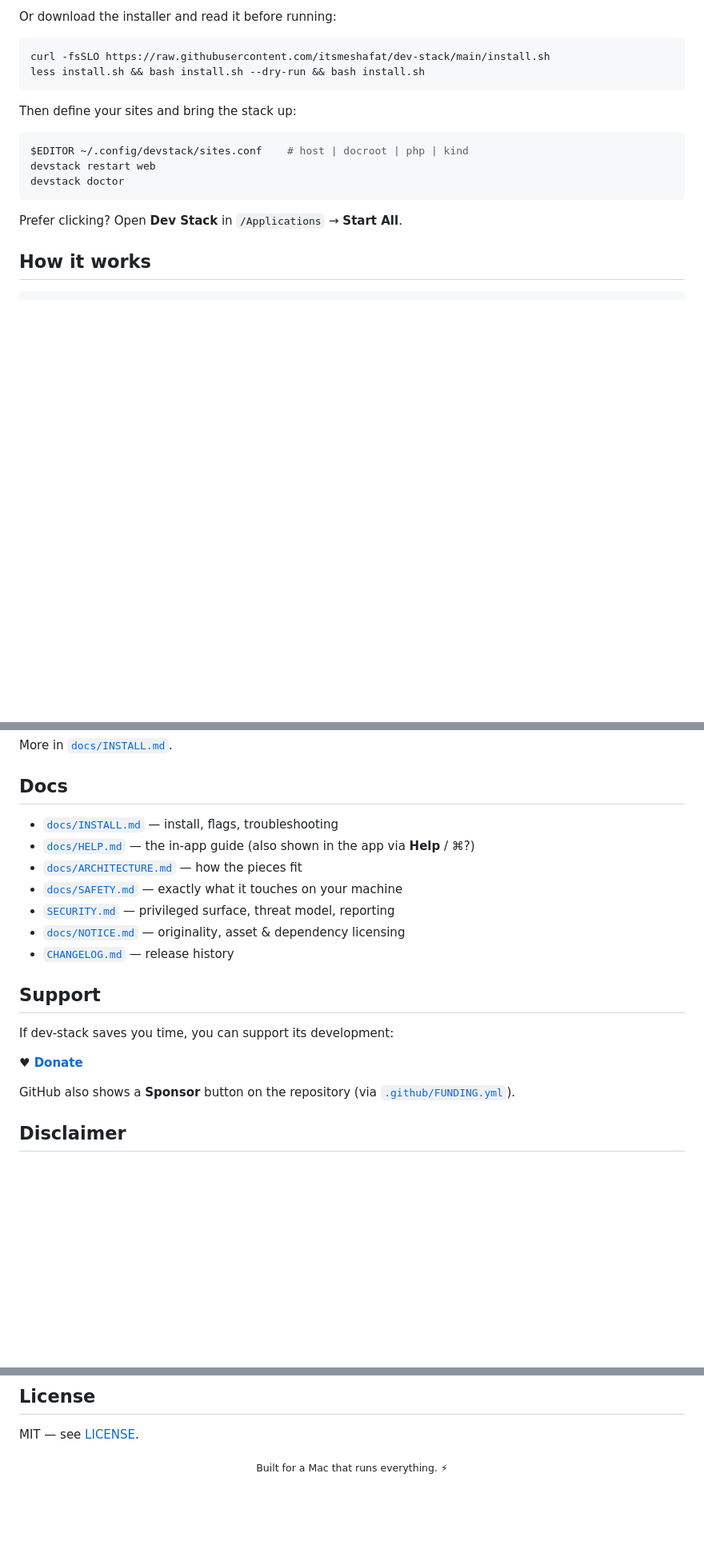
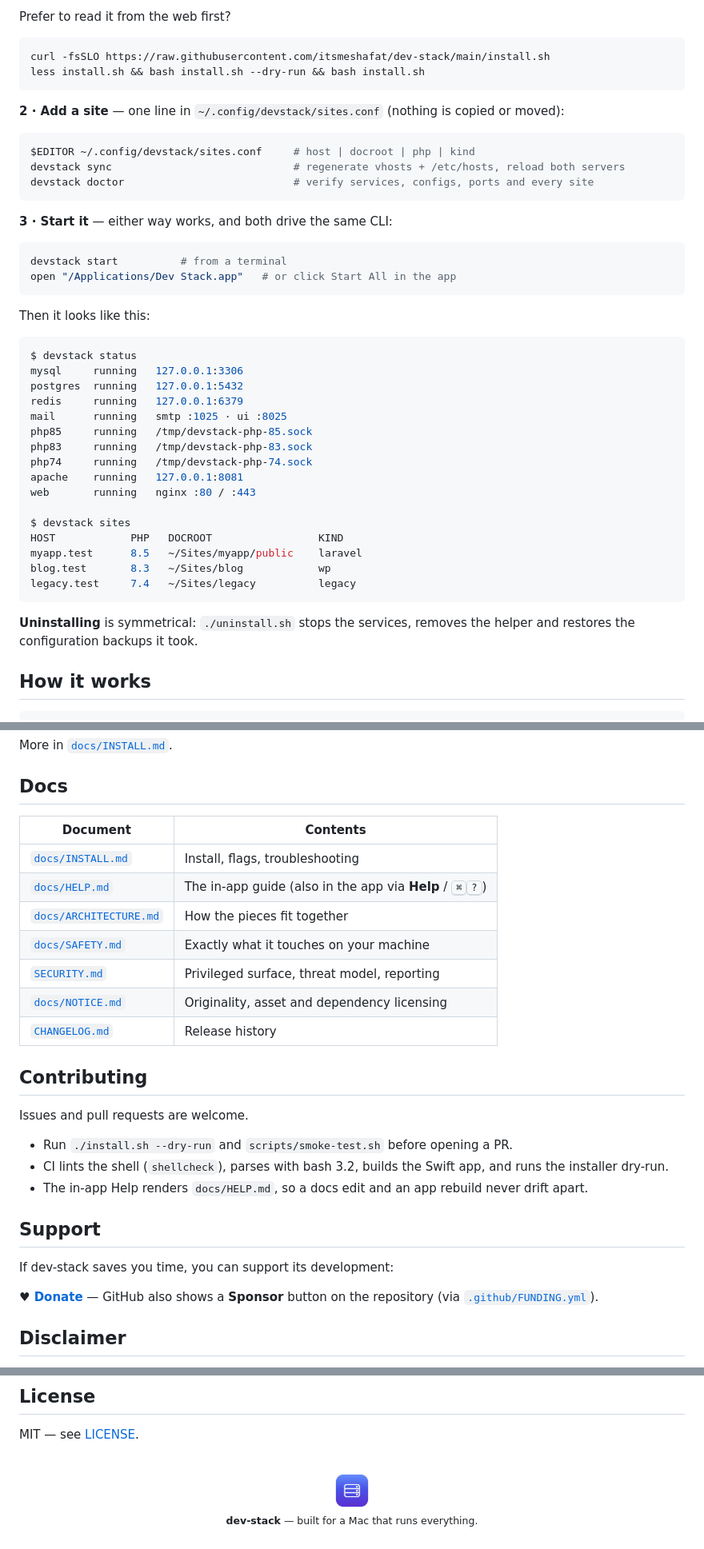
Before and after one commit to itsmeshafat/dev-stack, a Markdown page: README.md, 3 parts joined by grey strips. Shown at 80% size. GitHub-like rendering; pictures changed too: docs/logo.png (added); folded sections open; blank space fills up the shorter version.

````diff
--- a/README.md
+++ b/README.md
@@ -70,21 +86,50 @@ cd dev-stack
 ```
 
-Or download the installer and read it before running:
+Prefer to read it from the web first?
 
 ```bash
 curl -fsSLO https://raw.githubusercontent.com/itsmeshafat/dev-stack/main/install.sh
 less install.sh && bash install.sh --dry-run && bash install.sh
 ```
 
-Then define your sites and bring the stack up:
+**2 · Add a site** — one line in `~/.config/devstack/sites.conf` (nothing is copied or moved):
 
 ```bash
-$EDITOR ~/.config/devstack/sites.conf    # host | docroot | php | kind
-devstack restart web
-devstack doctor
+$EDITOR ~/.config/devstack/sites.conf     # host | docroot | php | kind
+devstack sync                             # regenerate vhosts + /etc/hosts, reload both servers
+devstack doctor                           # verify services, configs, ports and every site
 ```
 
-Prefer clicking? Open **Dev Stack** in `/Applications` → **Start All**.
+**3 · Start it** — either way works, and both drive the same CLI:
+
+```bash
+devstack start          # from a terminal
+open "/Applications/Dev Stack.app"   # or click Start All in the app
+```
+
+Then it looks like this:
+
+```console
+$ devstack status
+mysql     running   127.0.0.1:3306
+postgres  running   127.0.0.1:5432
+redis     running   127.0.0.1:6379
+mail      running   smtp :1025 · ui :8025
+php85     running   /tmp/devstack-php-85.sock
+php83     running   /tmp/devstack-php-83.sock
+php74     running   /tmp/devstack-php-74.sock
+apache    running   127.0.0.1:8081
+web       running   nginx :80 / :443
+
+$ devstack sites
+HOST            PHP   DOCROOT                 KIND
+myapp.test      8.5   ~/Sites/myapp/public    laravel
+blog.test       8.3   ~/Sites/blog            wp
+legacy.test     7.4   ~/Sites/legacy          legacy
+```
+
+**Uninstalling** is symmetrical: `./uninstall.sh` stops the services, removes the helper and restores the
+configuration backups it took.
 
 ## How it works
 
@@ -247,21 +294,30 @@ More in [`docs/INSTALL.md`](docs/INSTALL.md).
 
 ## Docs
 
-- [`docs/INSTALL.md`](docs/INSTALL.md) — install, flags, troubleshooting
-- [`docs/HELP.md`](docs/HELP.md) — the in-app guide (also shown in the app via **Help** / ⌘?)
-- [`docs/ARCHITECTURE.md`](docs/ARCHITECTURE.md) — how the pieces fit
-- [`docs/SAFETY.md`](docs/SAFETY.md) — exactly what it touches on your machine
-- [`SECURITY.md`](SECURITY.md) — privileged surface, threat model, reporting
-- [`docs/NOTICE.md`](docs/NOTICE.md) — originality, asset & dependency licensing
-- [`CHANGELOG.md`](CHANGELOG.md) — release history
+| Document | Contents |
+|---|---|
+| [`docs/INSTALL.md`](docs/INSTALL.md) | Install, flags, troubleshooting |
+| [`docs/HELP.md`](docs/HELP.md) | The in-app guide (also in the app via **Help** / <kbd>⌘</kbd><kbd>?</kbd>) |
+| [`docs/ARCHITECTURE.md`](docs/ARCHITECTURE.md) | How the pieces fit together |
+| [`docs/SAFETY.md`](docs/SAFETY.md) | Exactly what it touches on your machine |
+| [`SECURITY.md`](SECURITY.md) | Privileged surface, threat model, reporting |
+| [`docs/NOTICE.md`](docs/NOTICE.md) | Originality, asset and dependency licensing |
+| [`CHANGELOG.md`](CHANGELOG.md) | Release history |
+
+## Contributing
+
+Issues and pull requests are welcome.
+
+- Run `./install.sh --dry-run` and `scripts/smoke-test.sh` before opening a PR.
+- CI lints the shell (`shellcheck`), parses with bash 3.2, builds the Swift app, and runs the installer dry-run.
+- The in-app Help renders `docs/HELP.md`, so a docs edit and an app rebuild never drift apart.
 
 ## Support
 
 If dev-stack saves you time, you can support its development:
 
-**♥ [Donate](https://www.itsmeshafat.com/donate)**
-
-GitHub also shows a **Sponsor** button on the repository (via [`.github/FUNDING.yml`](.github/FUNDING.yml)).
+**♥ [Donate](https://www.itsmeshafat.com/donate)** — GitHub also shows a **Sponsor** button on the repository
+(via [`.github/FUNDING.yml`](.github/FUNDING.yml)).
 
 ## Disclaimer
 
@@ -282,5 +338,8 @@ implied — see the [MIT License](LICENSE). You use it at your own risk.
 MIT — see [LICENSE](LICENSE).
 
 <p align="center">
-  <sub>Built for a Mac that runs everything. ⚡</sub>
+  <br>
+  <img src="docs/logo.png" width="44" alt="">
+  <br>
+  <sub><b>dev-stack</b> — built for a Mac that runs everything.</sub>
 </p>
````
Also changed, not shown: other parts of README.md (+85 -67 lines).
